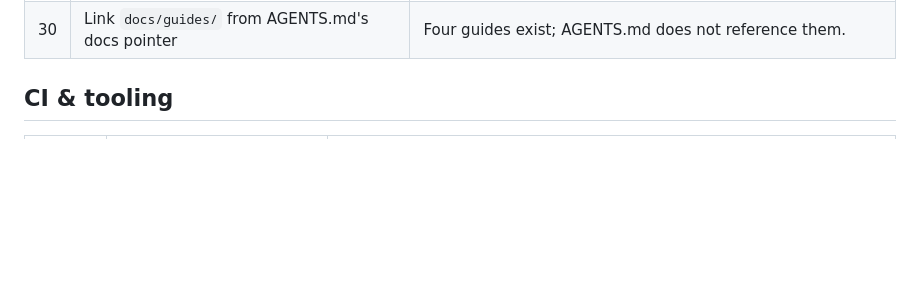
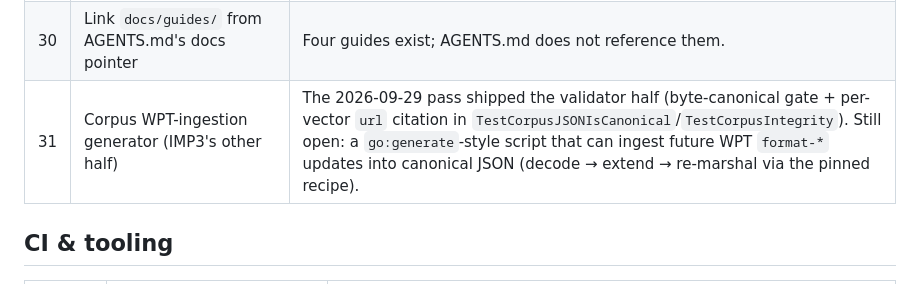
Before and after one commit to LarsArtmann/go-sse, a Markdown page: TODO_LIST.md, the part around the change. Drawn GitHub-style; blank space fills up the shorter version.

```diff
--- a/TODO_LIST.md
+++ b/TODO_LIST.md
@@ -68,6 +68,7 @@ before being added (grep evidence noted where it matters).
 | 28 | Re-check example docs for stale absolute port URLs         | After the PORT override landed, hardcoded `:8080`/`:8765`/`:8766` prose may lie.            |
 | 29 | `Stream.Send` doc: mention the short-write error path      | The doc currently says only "write fails".                                                  |
 | 30 | Link `docs/guides/` from AGENTS.md's docs pointer          | Four guides exist; AGENTS.md does not reference them.                                       |
+| 31 | Corpus WPT-ingestion generator (IMP3's other half)         | The 2026-09-29 pass shipped the validator half (byte-canonical gate + per-vector `url` citation in `TestCorpusJSONIsCanonical`/`TestCorpusIntegrity`). Still open: a `go:generate`-style script that can ingest future WPT `format-*` updates into canonical JSON (decode → extend → re-marshal via the pinned recipe). |
 
 ## CI & tooling
 
```
Also changed, not shown: docs/status/AGENTS.md (+3 -0 lines).
